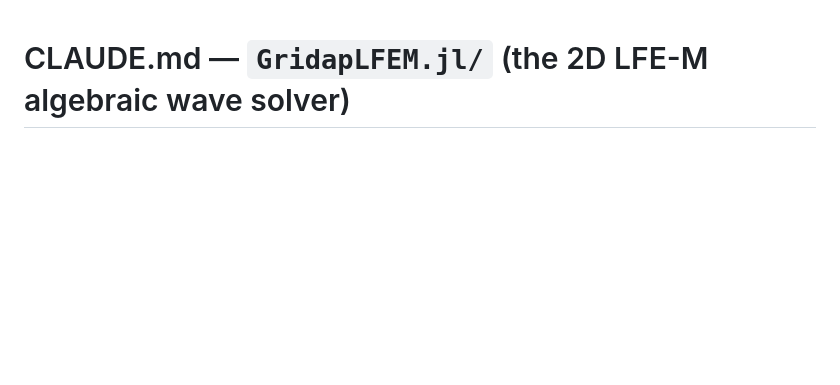
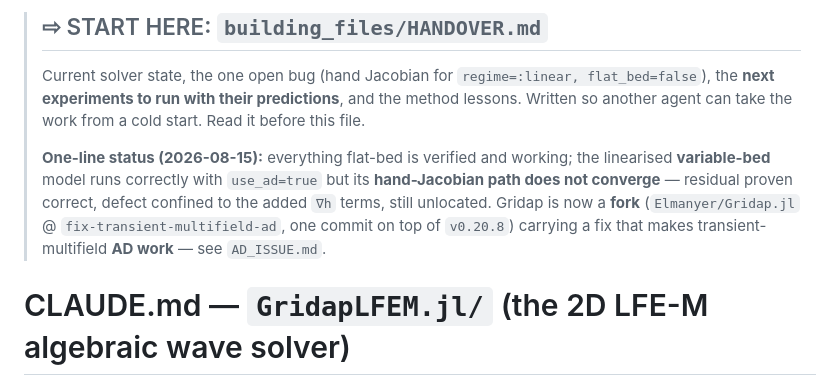
Before and after one commit to Elmanyer/GridapLFEM.jl, a Markdown page: CLAUDE.md, the part around one of its changes. Drawn GitHub-style; blank space fills up the shorter version.

Commit message:
Docs: add HANDOVER.md pointer, archive executed plans, record current solver state
CLAUDE.md now opens with a START HERE banner pointing at building_files/HANDOVER.md, which carries
the current state, the one open bug and the next experiments with predictions, written for a cold
pickup by another agent.

building_files/ tidied: six fully-executed plans moved to building_files/archive/ with a README
mapping each to where its outcome now lives (LOCAL_VALIDATION_PLAN, PACKAGE_MIGRATION_PLAN,
SPONGE_WAVEGEN_PLAN, LFEM_runs, SOLVER_ASSESSMENT_2026-08, MMS_ANALYTIC_PLAN). Moved, not deleted:
building_files/ is gitignored, so rm would be unrecoverable. Eight active documents remain.

State recorded: flat-bed verified and working; linearised variable-bed correct under use_ad=true but
its hand-Jacobian path does not converge (residual proven correct by AD, defect confined to the
added grad-h terms, not yet located -- and the sAK residual/Jacobian expressions are textually
identical, which contradicts the FD evidence, so the next experiment is hand-vs-AD rather than
hand-vs-FD). Gridap is a fork carrying the transient-multifield AD fix.

Co-Authored-By: Claude Opus 5 <noreply@anthropic.com>

```diff
--- a/CLAUDE.md
+++ b/CLAUDE.md
@@ -1,3 +1,14 @@
+> ## ⇨ START HERE: `building_files/HANDOVER.md`
+> Current solver state, the one open bug (hand Jacobian for `regime=:linear, flat_bed=false`), the
+> **next experiments to run with their predictions**, and the method lessons. Written so another
+> agent can take the work from a cold start. Read it before this file.
+>
+> **One-line status (2026-08-15):** everything flat-bed is verified and working; the linearised
+> **variable-bed** model runs correctly with `use_ad=true` but its **hand-Jacobian path does not
+> converge** — residual proven correct, defect confined to the added `∇h` terms, still unlocated.
+> Gridap is now a **fork** (`Elmanyer/Gridap.jl` @ `fix-transient-multifield-ad`, one commit on top
+> of `v0.20.8`) carrying a fix that makes transient-multifield **AD work** — see `AD_ISSUE.md`.
+
 # CLAUDE.md — `GridapLFEM.jl/` (the 2D LFE-M algebraic wave solver)
 
 **What this folder is.** The production home of the 2D LFE-M solver: the self-contained
```
Also changed, not shown: other parts of CLAUDE.md (+3 -0 lines).
